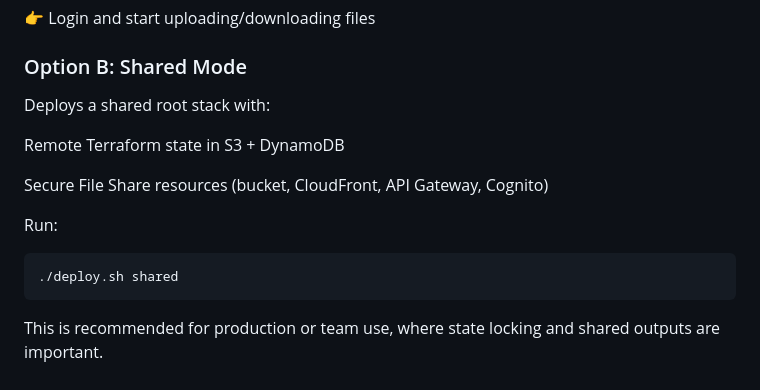
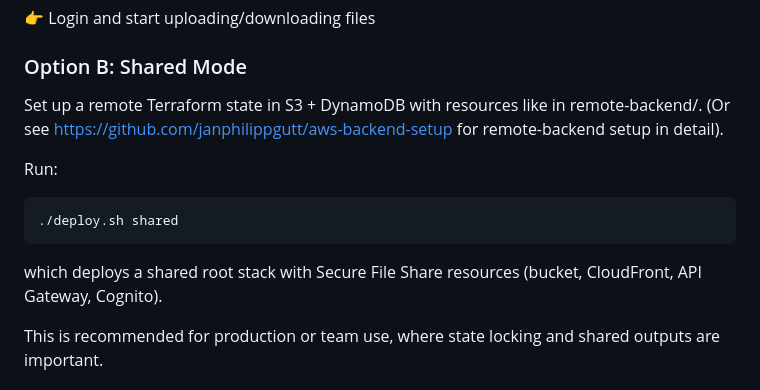
Before and after one commit to janphilippgutt/secure-file-share, a Markdown page: DEPLOYMENT_GUIDE.md, the part around the change. Drawn GitHub-style.

````diff
--- a/DEPLOYMENT_GUIDE.md
+++ b/DEPLOYMENT_GUIDE.md
@@ -67,16 +67,14 @@ After terraform apply, a config.json will be generated in the instance folder (u
 
 ### Option B: Shared Mode
 
-Deploys a shared root stack with:
-
-Remote Terraform state in S3 + DynamoDB
-
-Secure File Share resources (bucket, CloudFront, API Gateway, Cognito)
+Set up a remote Terraform state in S3 + DynamoDB with resources like in remote-backend/.
+(Or see https://github.com/janphilippgutt/aws-backend-setup for remote-backend setup in detail).
 
 Run:
 ```
 ./deploy.sh shared
 ```
+which deploys a shared root stack with Secure File Share resources (bucket, CloudFront, API Gateway, Cognito).
 
 This is recommended for production or team use, where state locking and shared outputs are important.
 
````
Also changed, not shown: COGNITO_TEST_USER_GUIDE.md (added, +51 -0 lines).
